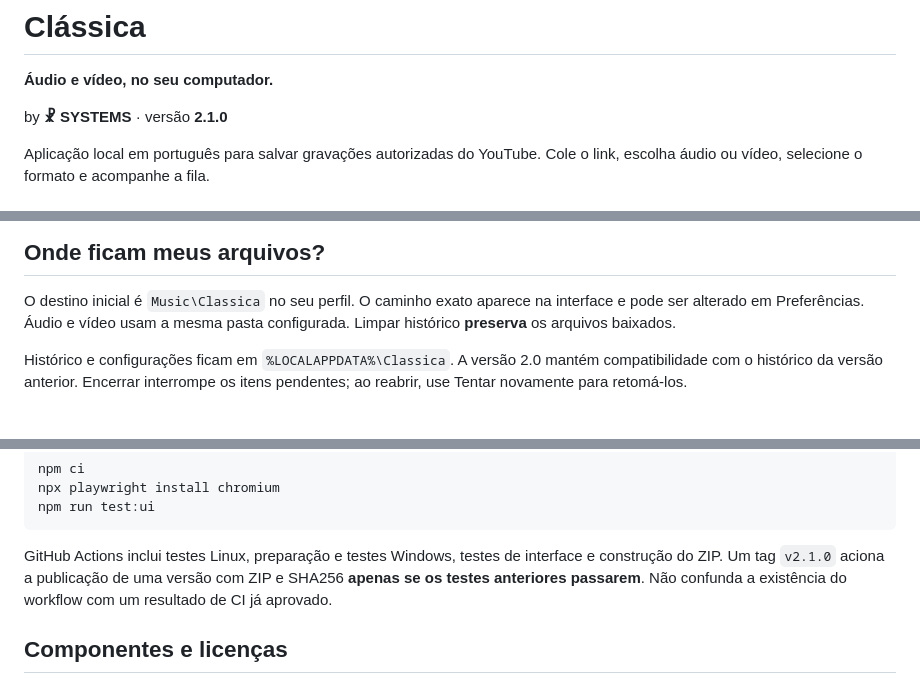
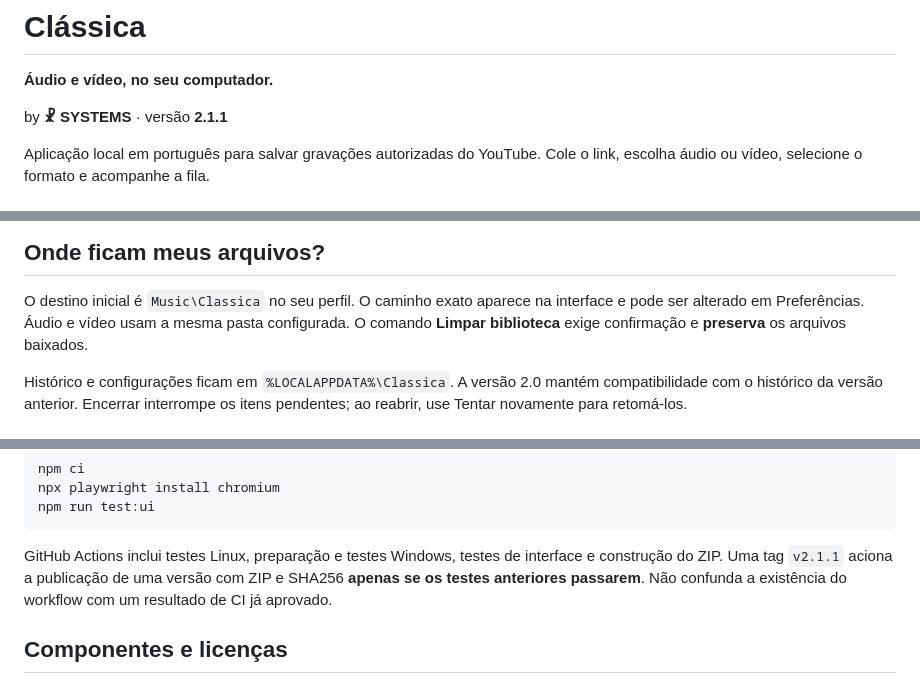
Before and after one commit to tiolusystems/classica, a Markdown page: README.md, 3 parts joined by grey strips. Drawn GitHub-style.

Commit message:
chore(release): align Clássica 2.1.1 app, ZIP, UI and Windows CI

````diff
--- a/README.md
+++ b/README.md
@@ -2,7 +2,7 @@
 
 **Áudio e vídeo, no seu computador.**
 
-by **☧ SYSTEMS** · versão **2.1.0**
+by **☧ SYSTEMS** · versão **2.1.1**
 
 Aplicação local em português para salvar gravações autorizadas do YouTube.
 Cole o link, escolha áudio ou vídeo, selecione o formato e acompanhe a fila.
@@ -49,7 +49,7 @@ codecs de origem também depende do reprodutor usado.
 
 O destino inicial é `Music\Classica` no seu perfil. O caminho exato aparece na
 interface e pode ser alterado em Preferências. Áudio e vídeo usam a mesma pasta
-configurada. Limpar histórico **preserva** os arquivos baixados.
+configurada. O comando **Limpar biblioteca** exige confirmação e **preserva** os arquivos baixados.
 
 Histórico e configurações ficam em `%LOCALAPPDATA%\Classica`. A versão 2.0
 mantém compatibilidade com o histórico da versão anterior. Encerrar interrompe
@@ -134,7 +134,7 @@ npm run test:ui
 ```
 
 GitHub Actions inclui testes Linux, preparação e testes Windows, testes de
-interface e construção do ZIP. Um tag `v2.1.0` aciona a publicação de uma versão
+interface e construção do ZIP. Uma tag `v2.1.1` aciona a publicação de uma versão
 com ZIP e SHA256 **apenas se os testes anteriores passarem**. Não confunda a
 existência do workflow com um resultado de CI já aprovado.
 
````
